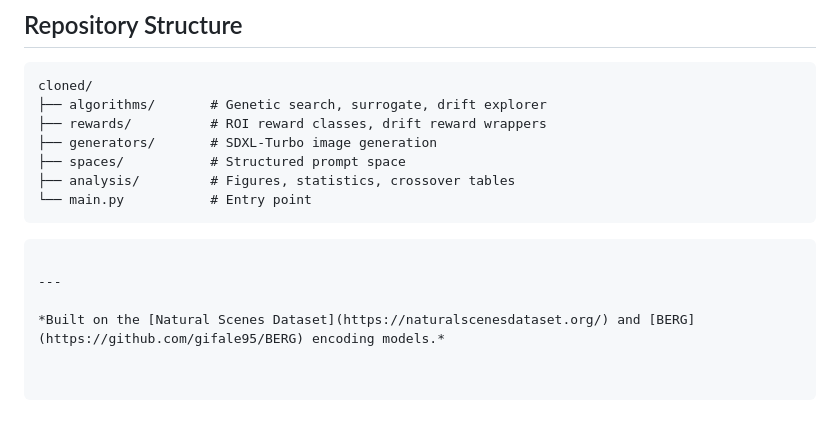
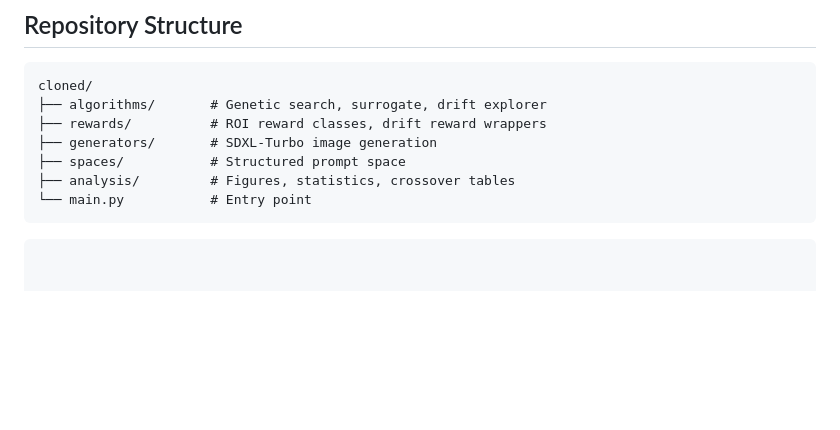
Before and after one commit to sogandstormesalehi/cloned.github.io, a Markdown page: README.md, the part around one of its changes. Drawn GitHub-style; blank space fills up the shorter version.

Commit message:
add overview img
Removed unnecessary text and added an image to the README.

````diff
--- a/README.md
+++ b/README.md
@@ -74,7 +76,3 @@ cloned/
 ```
 
 ```
-
----
-
-*Built on the [Natural Scenes Dataset](https://naturalscenesdataset.org/) and [BERG](https://github.com/gifale95/BERG) encoding models.*
````
Also changed, not shown: other parts of README.md (+2 -0 lines).
